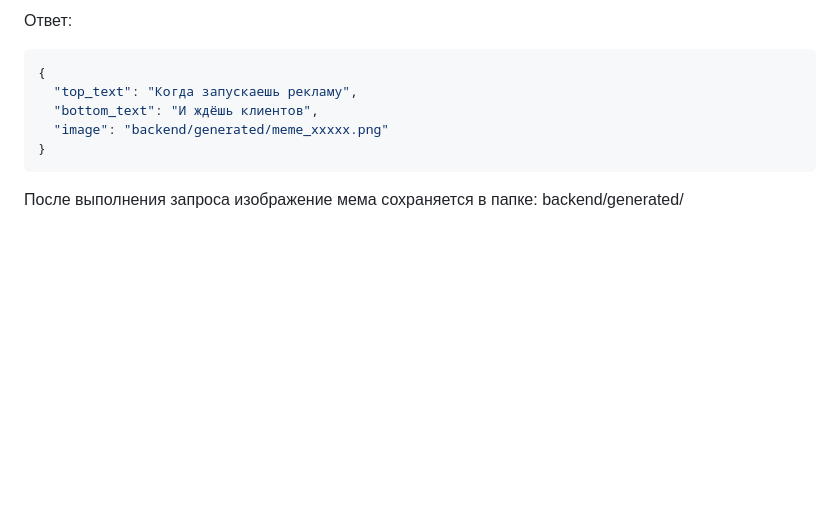
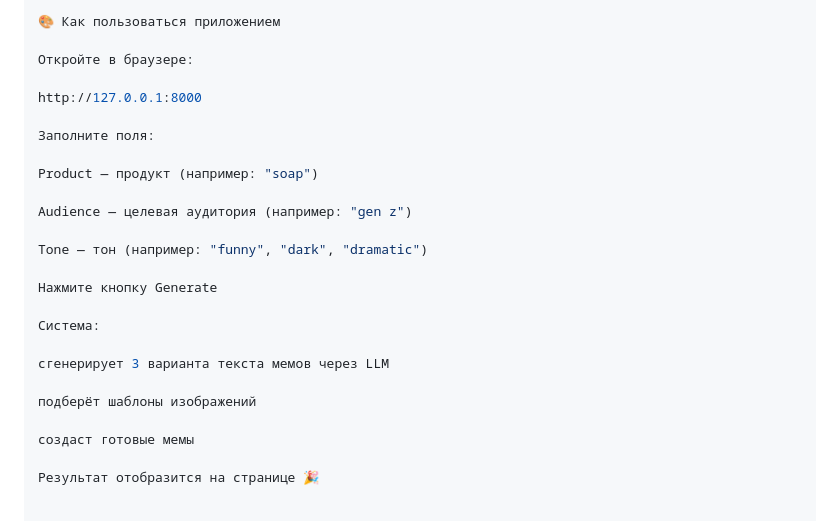
Before and after one commit to kkarimovamail-cell/memetic, a Markdown page: README.md, the part around one of its changes. Rendered like a GitHub page; blank space fills up the shorter version.

````diff
--- a/README.md
+++ b/README.md
@@ -151,11 +115,26 @@ POST /generate
 
-Ответ:
-```json
-{
-  "top_text": "Когда запускаешь рекламу",
-  "bottom_text": "И ждёшь клиентов",
-  "image": "backend/generated/meme_xxxxx.png"
-}
-```
-После выполнения запроса изображение мема сохраняется в папке:
-backend/generated/
+🎨 Как пользоваться приложением
+
+Откройте в браузере:
+
+http://127.0.0.1:8000
+
+Заполните поля:
+
+Product — продукт (например: "soap")
+
+Audience — целевая аудитория (например: "gen z")
+
+Tone — тон (например: "funny", "dark", "dramatic")
+
+Нажмите кнопку Generate
+
+Система:
+
+сгенерирует 3 варианта текста мемов через LLM
+
+подберёт шаблоны изображений
+
+создаст готовые мемы
+
+Результат отобразится на странице 🎉
````
Also changed, not shown: other parts of README.md (+27 -63 lines).
